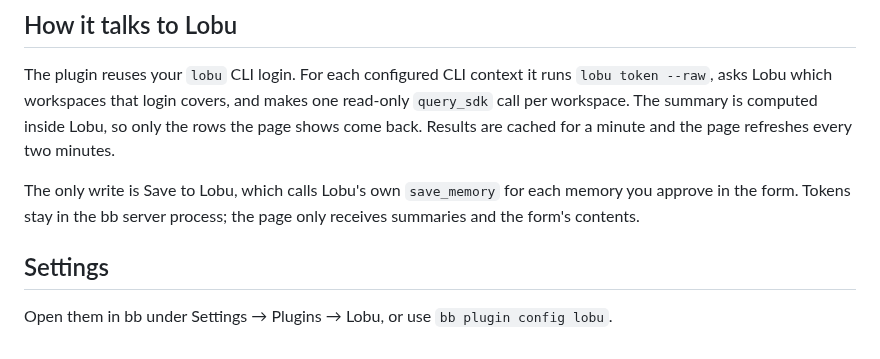
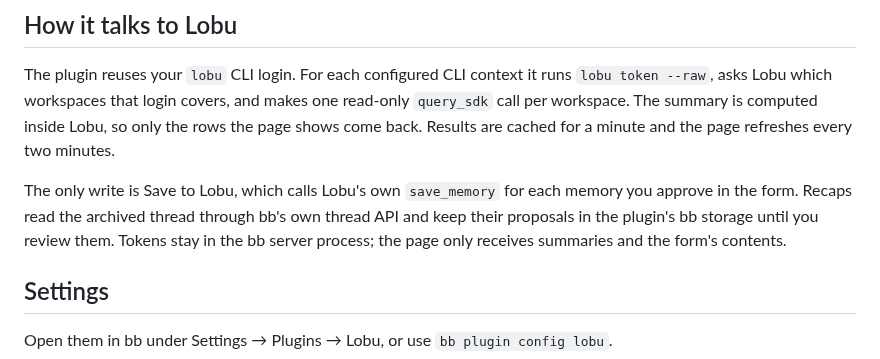
Before and after one commit to lobu-ai/bb-plugin-lobu, a Markdown page: README.md, the part around one of its changes. GitHub-like rendering.

```diff
--- a/README.md
+++ b/README.md
@@ -90,7 +97,9 @@ inside Lobu, so only the rows the page shows come back. Results are cached for
 a minute and the page refreshes every two minutes.
 
 The only write is Save to Lobu, which calls Lobu's own `save_memory` for each
-memory you approve in the form. Tokens stay in the bb server process; the page
+memory you approve in the form. Recaps read the archived thread through bb's
+own thread API and keep their proposals in the plugin's bb storage until you
+review them. Tokens stay in the bb server process; the page
 only receives summaries and the form's contents.
 
 ## Settings
```
Also changed, not shown: other parts of README.md (+14 -0 lines), CHANGELOG.md (+7 -0 lines), PLUGIN_OVERVIEW.md (+2 -1 lines), docs/screenshots/activity.jpg, docs/screenshots/dashboard.jpg, 8 other files.
